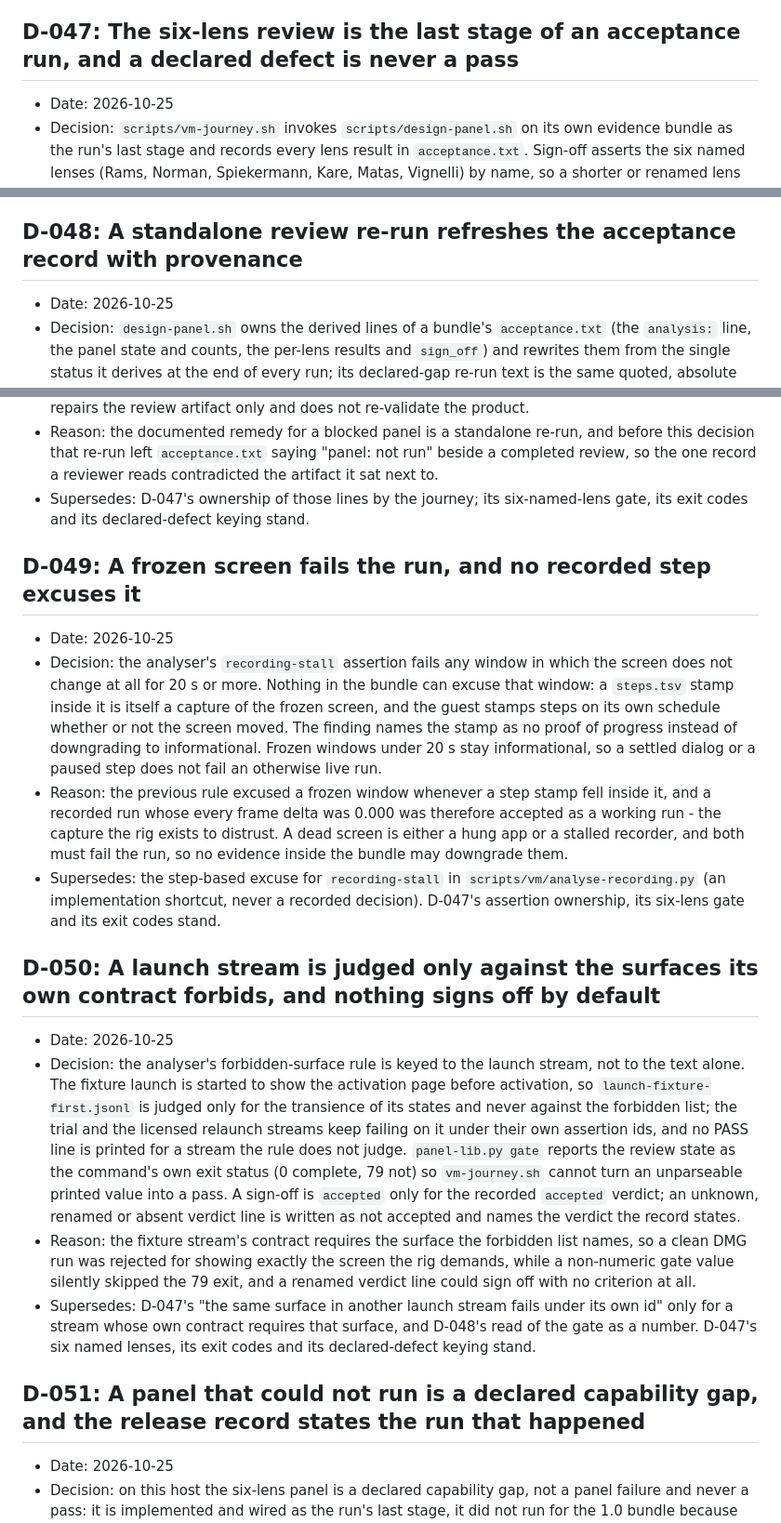
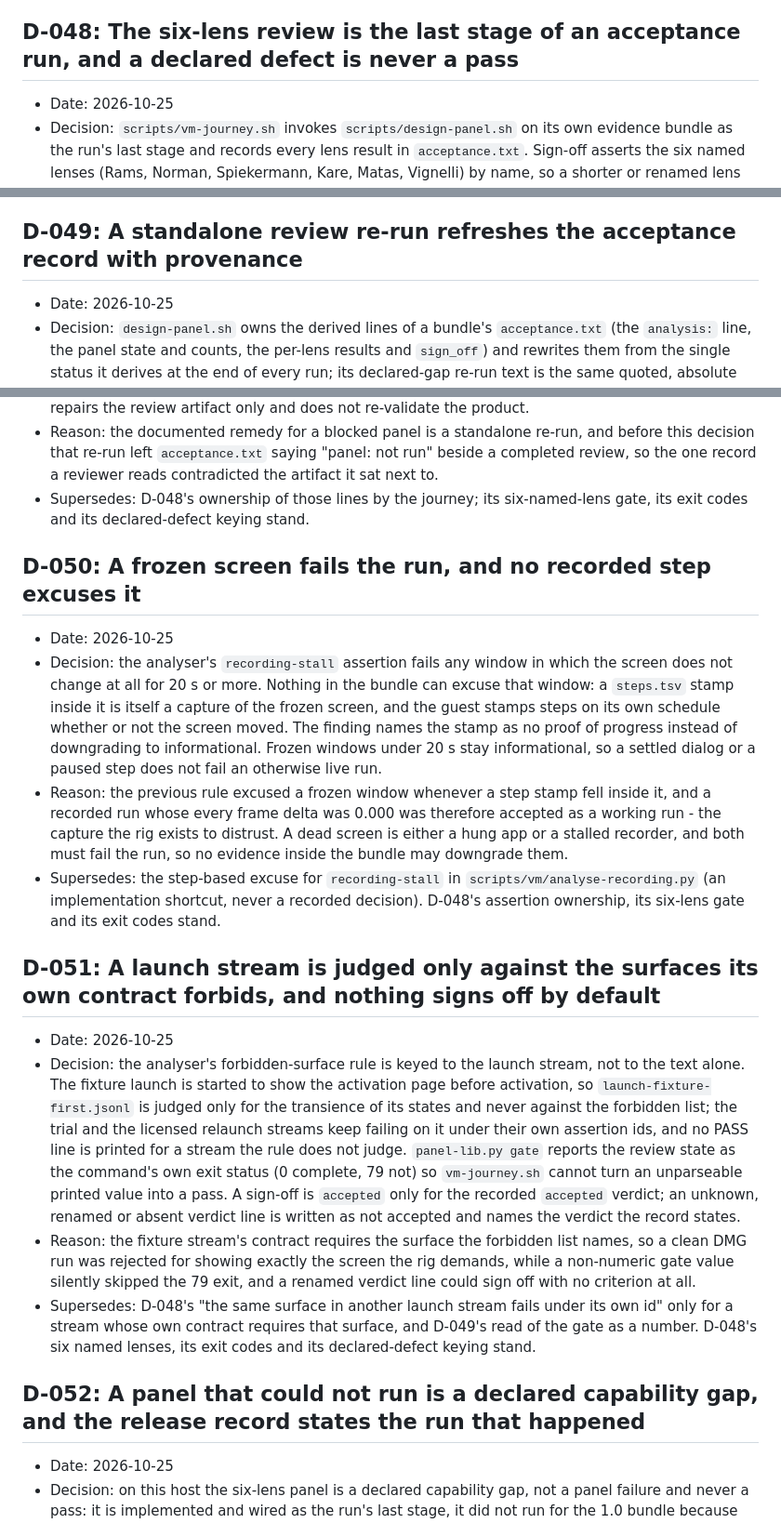
Before and after one commit to ichts/zerodraft, a Markdown page: docs/wid-decisions.md, 3 parts joined by grey strips. Shown at 93% size. GitHub-like rendering.

Commit message:
docs: renumber the rig decisions above the landing D-047 after PR 68
Main added D-047 for the landing trims, so the recorded rig decisions move to
D-048..D-052 and every in-block reference follows them.

```diff
--- a/docs/wid-decisions.md
+++ b/docs/wid-decisions.md
@@ -743,7 +743,7 @@ entry and names the entry it supersedes. The behaviour contract that implements
 - Supersedes: D-040 for the reassurance line, the three points and the 390x844/1440x900 fold assertion
   on the door and its line; D-044's "one entrance under the sheet" wording, since the one entrance is
   now above the sheet. The wordmark, subheadline, cards, FAQ and Mac facts are unchanged.
-## D-047: The six-lens review is the last stage of an acceptance run, and a declared defect is never a pass
+## D-048: The six-lens review is the last stage of an acceptance run, and a declared defect is never a pass
 
 - Date: 2026-10-25
 - Decision: `scripts/vm-journey.sh` invokes `scripts/design-panel.sh` on its own evidence bundle as the
@@ -762,7 +762,7 @@ entry and names the entry it supersedes. The behaviour contract that implements
 - Supersedes: the separate-command panel procedure and the exit-0 `accepted-with-declared-defect` verdict;
   the declared-defect key and the strict launch assertion stand.
 
-## D-048: A standalone review re-run refreshes the acceptance record with provenance
+## D-049: A standalone review re-run refreshes the acceptance record with provenance
 
 - Date: 2026-10-25
 - Decision: `design-panel.sh` owns the derived lines of a bundle's `acceptance.txt` (the `analysis:` line,
@@ -777,9 +777,9 @@ entry and names the entry it supersedes. The behaviour contract that implements
 - Reason: the documented remedy for a blocked panel is a standalone re-run, and before this decision that
   re-run left `acceptance.txt` saying "panel: not run" beside a completed review, so the one record a
   reviewer reads contradicted the artifact it sat next to.
-- Supersedes: D-047's ownership of those lines by the journey; its six-named-lens gate, its exit codes and
+- Supersedes: D-048's ownership of those lines by the journey; its six-named-lens gate, its exit codes and
   its declared-defect keying stand.
-## D-049: A frozen screen fails the run, and no recorded step excuses it
+## D-050: A frozen screen fails the run, and no recorded step excuses it
 
 - Date: 2026-10-25
 - Decision: the analyser's `recording-stall` assertion fails any window in which the screen does not change at
@@ -792,10 +792,10 @@ entry and names the entry it supersedes. The behaviour contract that implements
   to distrust. A dead screen is either a hung app or a stalled recorder, and both must fail the run, so no
   evidence inside the bundle may downgrade them.
 - Supersedes: the step-based excuse for `recording-stall` in `scripts/vm/analyse-recording.py` (an
-  implementation shortcut, never a recorded decision). D-047's assertion ownership, its six-lens gate and its
+  implementation shortcut, never a recorded decision). D-048's assertion ownership, its six-lens gate and its
   exit codes stand.
 
-## D-050: A launch stream is judged only against the surfaces its own contract forbids, and nothing signs off by default
+## D-051: A launch stream is judged only against the surfaces its own contract forbids, and nothing signs off by default
 
 - Date: 2026-10-25
 - Decision: the analyser's forbidden-surface rule is keyed to the launch stream, not to the text alone. The
@@ -809,11 +809,11 @@ entry and names the entry it supersedes. The behaviour contract that implements
 - Reason: the fixture stream's contract requires the surface the forbidden list names, so a clean DMG run
   was rejected for showing exactly the screen the rig demands, while a non-numeric gate value silently
   skipped the 79 exit, and a renamed verdict line could sign off with no criterion at all.
-- Supersedes: D-047's "the same surface in another launch stream fails under its own id" only for a stream
-  whose own contract requires that surface, and D-048's read of the gate as a number. D-047's six named
+- Supersedes: D-048's "the same surface in another launch stream fails under its own id" only for a stream
+  whose own contract requires that surface, and D-049's read of the gate as a number. D-048's six named
   lenses, its exit codes and its declared-defect keying stand.
 
-## D-051: A panel that could not run is a declared capability gap, and the release record states the run that happened
+## D-052: A panel that could not run is a declared capability gap, and the release record states the run that happened
 
 - Date: 2026-10-25
 - Decision: on this host the six-lens panel is a declared capability gap, not a panel failure and never a pass: it
```
Also changed, not shown: other parts of docs/wid-decisions.md (+1 -1 lines).
